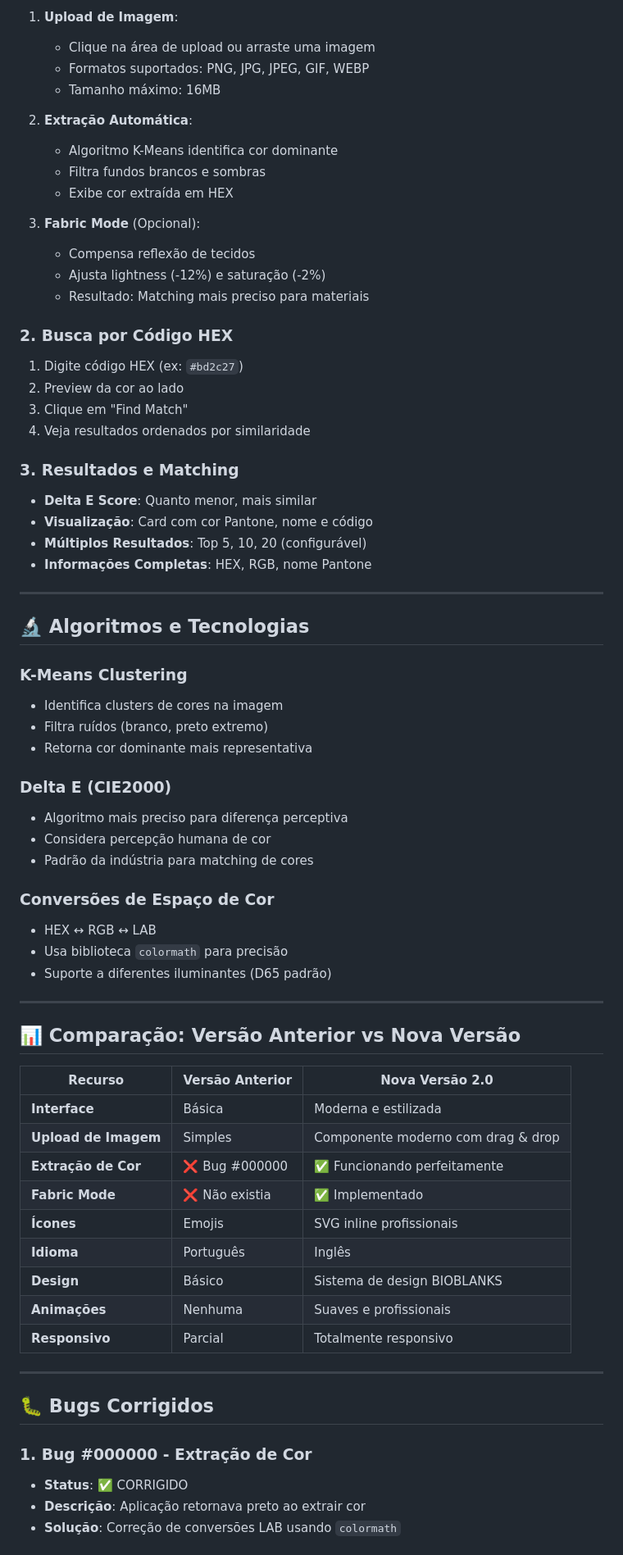
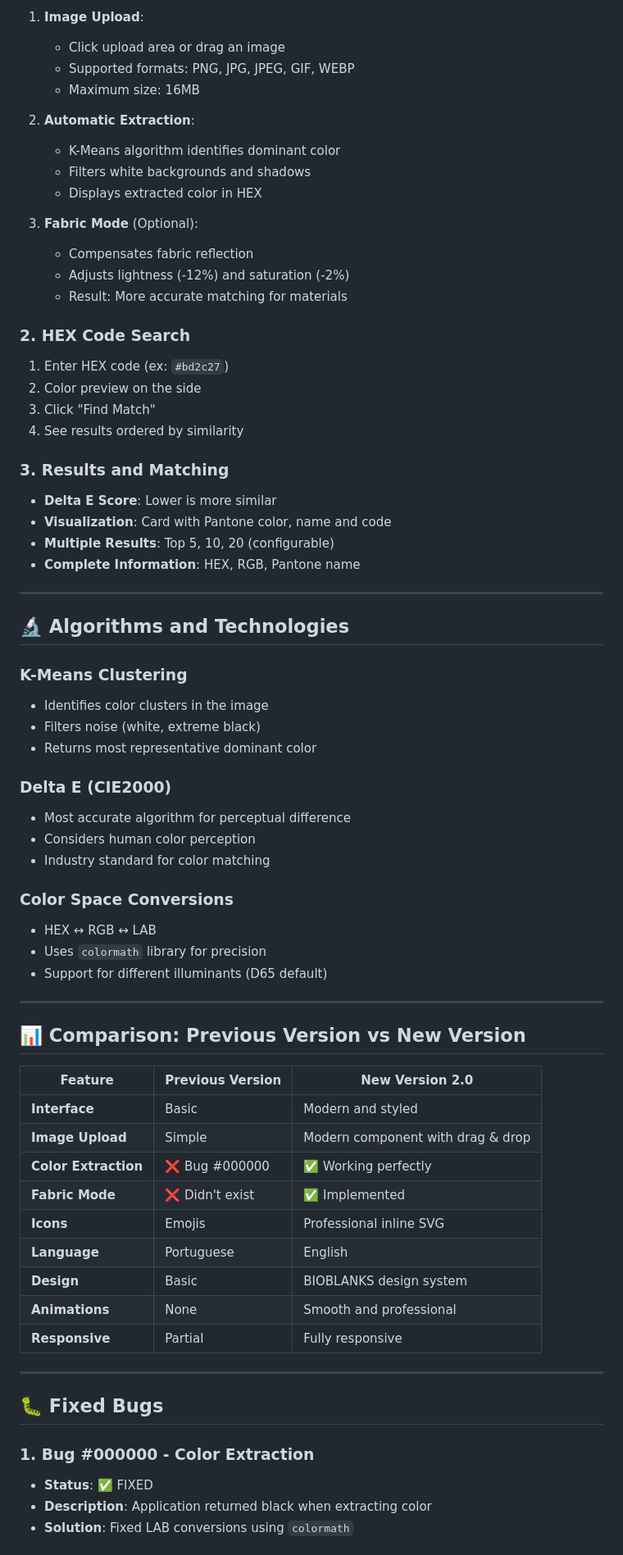
Before and after one commit to Bioblanks-accounts/Smart-Color-Matcher, a Markdown page: README.md, the part around one of its changes. Shown at 82% size. GitHub-like rendering.

```diff
--- a/README.md
+++ b/README.md
@@ -158,74 +158,74 @@ Acesse: `https://bioblanks-accounts.github.io/Smart-Color-Matcher/`
 
-1. **Upload de Imagem**:
-   - Clique na área de upload ou arraste uma imagem
-   - Formatos suportados: PNG, JPG, JPEG, GIF, WEBP
-   - Tamanho máximo: 16MB
+1. **Image Upload**:
+   - Click upload area or drag an image
+   - Supported formats: PNG, JPG, JPEG, GIF, WEBP
+   - Maximum size: 16MB
 
-2. **Extração Automática**:
-   - Algoritmo K-Means identifica cor dominante
-   - Filtra fundos brancos e sombras
-   - Exibe cor extraída em HEX
+2. **Automatic Extraction**:
+   - K-Means algorithm identifies dominant color
+   - Filters white backgrounds and shadows
+   - Displays extracted color in HEX
 
-3. **Fabric Mode** (Opcional):
-   - Compensa reflexão de tecidos
-   - Ajusta lightness (-12%) e saturação (-2%)
-   - Resultado: Matching mais preciso para materiais
+3. **Fabric Mode** (Optional):
+   - Compensates fabric reflection
+   - Adjusts lightness (-12%) and saturation (-2%)
+   - Result: More accurate matching for materials
 
-### **2. Busca por Código HEX**
+### **2. HEX Code Search**
 
-1. Digite código HEX (ex: `#bd2c27`)
-2. Preview da cor ao lado
-3. Clique em "Find Match"
-4. Veja resultados ordenados por similaridade
+1. Enter HEX code (ex: `#bd2c27`)
+2. Color preview on the side
+3. Click "Find Match"
+4. See results ordered by similarity
 
-### **3. Resultados e Matching**
+### **3. Results and Matching**
 
-- **Delta E Score**: Quanto menor, mais similar
-- **Visualização**: Card com cor Pantone, nome e código
-- **Múltiplos Resultados**: Top 5, 10, 20 (configurável)
-- **Informações Completas**: HEX, RGB, nome Pantone
+- **Delta E Score**: Lower is more similar
+- **Visualization**: Card with Pantone color, name and code
+- **Multiple Results**: Top 5, 10, 20 (configurable)
+- **Complete Information**: HEX, RGB, Pantone name
 
 ---
 
-## 🔬 **Algoritmos e Tecnologias**
+## 🔬 **Algorithms and Technologies**
 
 ### **K-Means Clustering**
-- Identifica clusters de cores na imagem
-- Filtra ruídos (branco, preto extremo)
-- Retorna cor dominante mais representativa
+- Identifies color clusters in the image
+- Filters noise (white, extreme black)
+- Returns most representative dominant color
 
 ### **Delta E (CIE2000)**
-- Algoritmo mais preciso para diferença perceptiva
-- Considera percepção humana de cor
-- Padrão da indústria para matching de cores
+- Most accurate algorithm for perceptual difference
+- Considers human color perception
+- Industry standard for color matching
 
-### **Conversões de Espaço de Cor**
+### **Color Space Conversions**
 - HEX ↔ RGB ↔ LAB
-- Usa biblioteca `colormath` para precisão
-- Suporte a diferentes iluminantes (D65 padrão)
+- Uses `colormath` library for precision
+- Support for different illuminants (D65 default)
 
 ---
 
-## 📊 **Comparação: Versão Anterior vs Nova Versão**
+## 📊 **Comparison: Previous Version vs New Version**
 
-| Recurso | Versão Anterior | Nova Versão 2.0 |
+| Feature | Previous Version | New Version 2.0 |
 |---------|----------------|-----------------|
-| **Interface** | Básica | Moderna e estilizada |
-| **Upload de Imagem** | Simples | Componente moderno com drag & drop |
-| **Extração de Cor** | ❌ Bug #000000 | ✅ Funcionando perfeitamente |
-| **Fabric Mode** | ❌ Não existia | ✅ Implementado |
-| **Ícones** | Emojis | SVG inline profissionais |
-| **Idioma** | Português | Inglês |
-| **Design** | Básico | Sistema de design BIOBLANKS |
-| **Animações** | Nenhuma | Suaves e profissionais |
-| **Responsivo** | Parcial | Totalmente responsivo |
+| **Interface** | Basic | Modern and styled |
+| **Image Upload** | Simple | Modern component with drag & drop |
+| **Color Extraction** | ❌ Bug #000000 | ✅ Working perfectly |
+| **Fabric Mode** | ❌ Didn't exist | ✅ Implemented |
+| **Icons** | Emojis | Professional inline SVG |
+| **Language** | Portuguese | English |
+| **Design** | Basic | BIOBLANKS design system |
+| **Animations** | None | Smooth and professional |
+| **Responsive** | Partial | Fully responsive |
 
 ---
 
-## 🐛 **Bugs Corrigidos**
+## 🐛 **Fixed Bugs**
 
-### **1. Bug #000000 - Extração de Cor**
-- **Status**: ✅ CORRIGIDO
-- **Descrição**: Aplicação retornava preto ao extrair cor
-- **Solução**: Correção de conversões LAB usando `colormath`
+### **1. Bug #000000 - Color Extraction**
+- **Status**: ✅ FIXED
+- **Description**: Application returned black when extracting color
+- **Solution**: Fixed LAB conversions using `colormath`
 
```
Also changed, not shown: other parts of README.md (+250 -250 lines).
